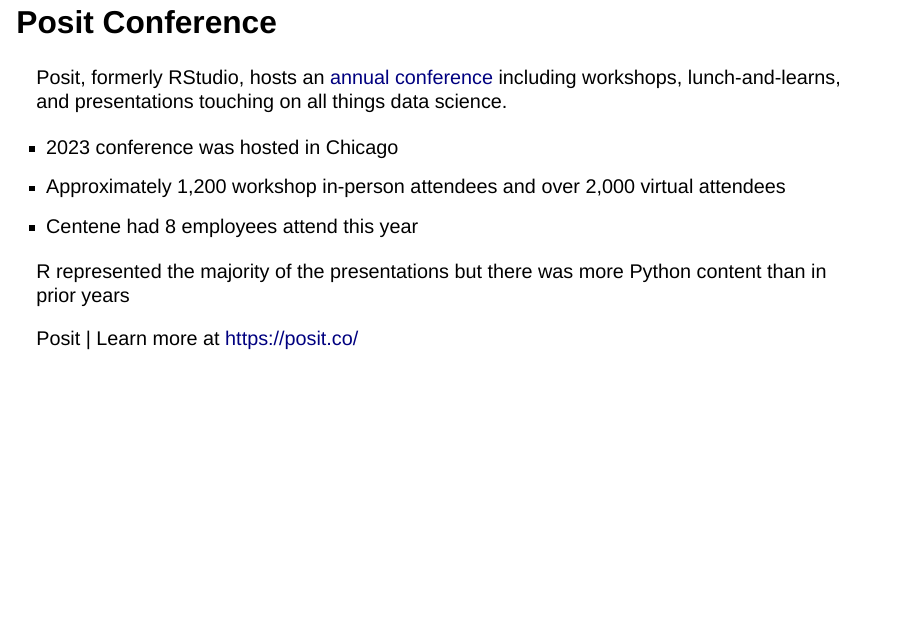
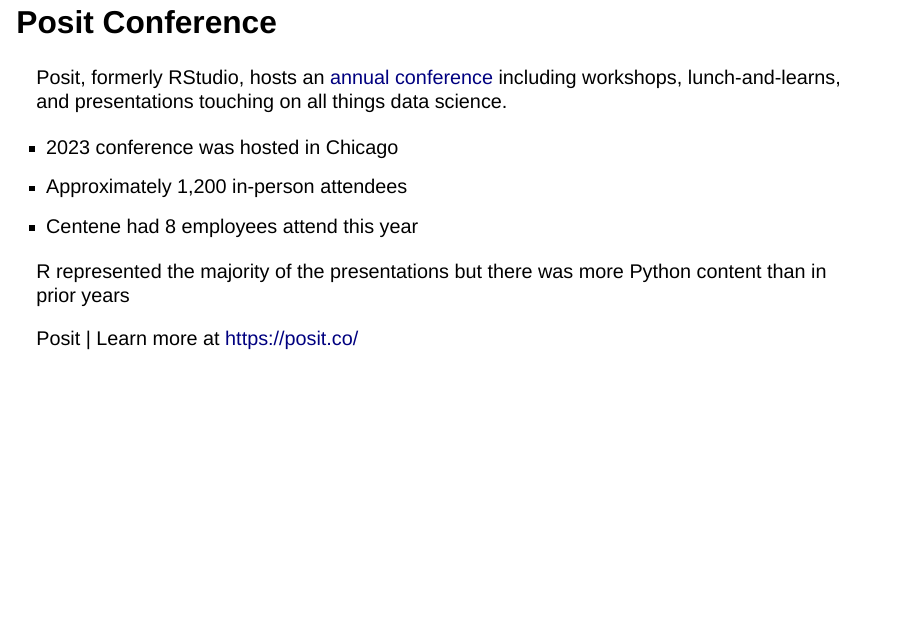
Before and after one commit to JavOrraca/posit-conf-2023-presentation, a Quarto document (posit-conf-2023-recap.qmd): page 2 of 84. Rendered offline with R 4.5, knitr and Pandoc in place of Quarto, with nearby package versions; drawn as Slidy slides in place of the format the file asks for; some code elsewhere in the file could not run offline.

Commit message:
Update to attendance

```diff
--- a/posit-conf-2023-recap.qmd
+++ b/posit-conf-2023-recap.qmd
@@ -30,7 +30,7 @@
 . . .
 
 - 2023 conference was hosted in Chicago
-- Approximately [1,200]{.fragment .highlight-teal} workshop in-person attendees and over [2,000]{.fragment .highlight-teal} virtual attendees
+- Approximately [1,200]{.fragment .highlight-teal} in-person attendees
 - Centene had [8]{.fragment .highlight-teal} employees attend this year
 
 . . .
```
